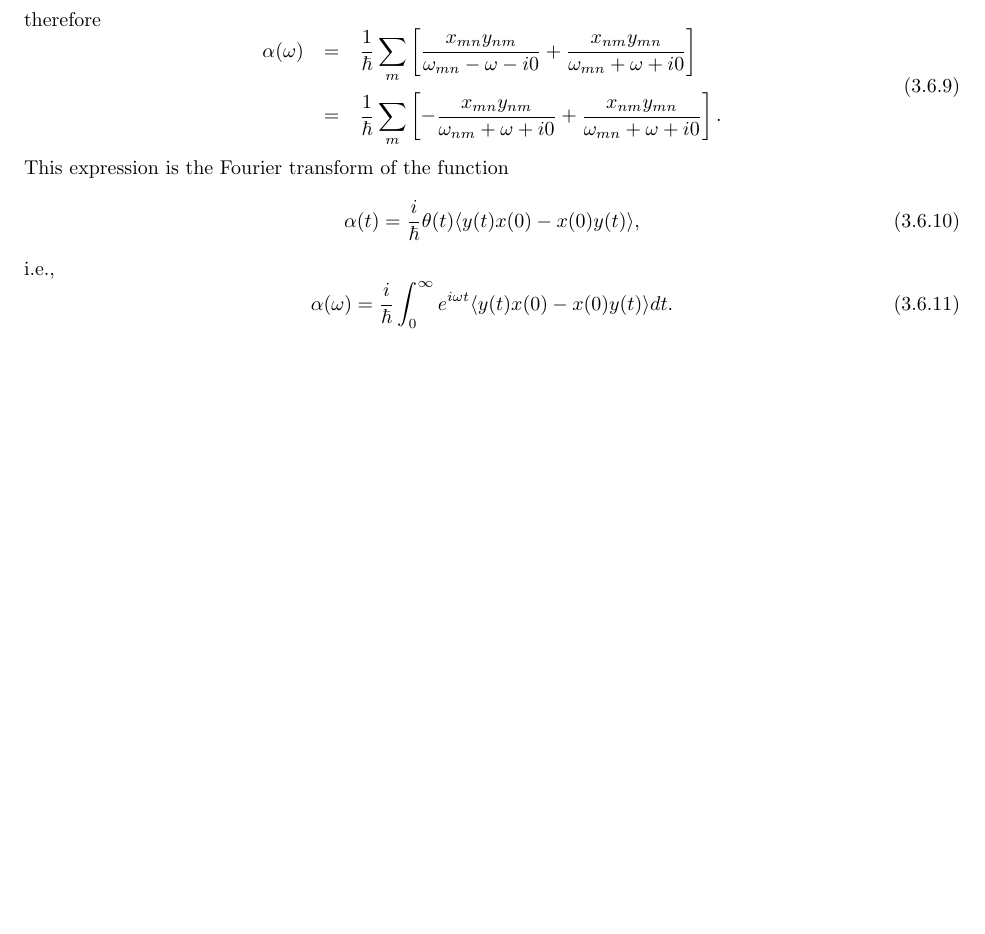
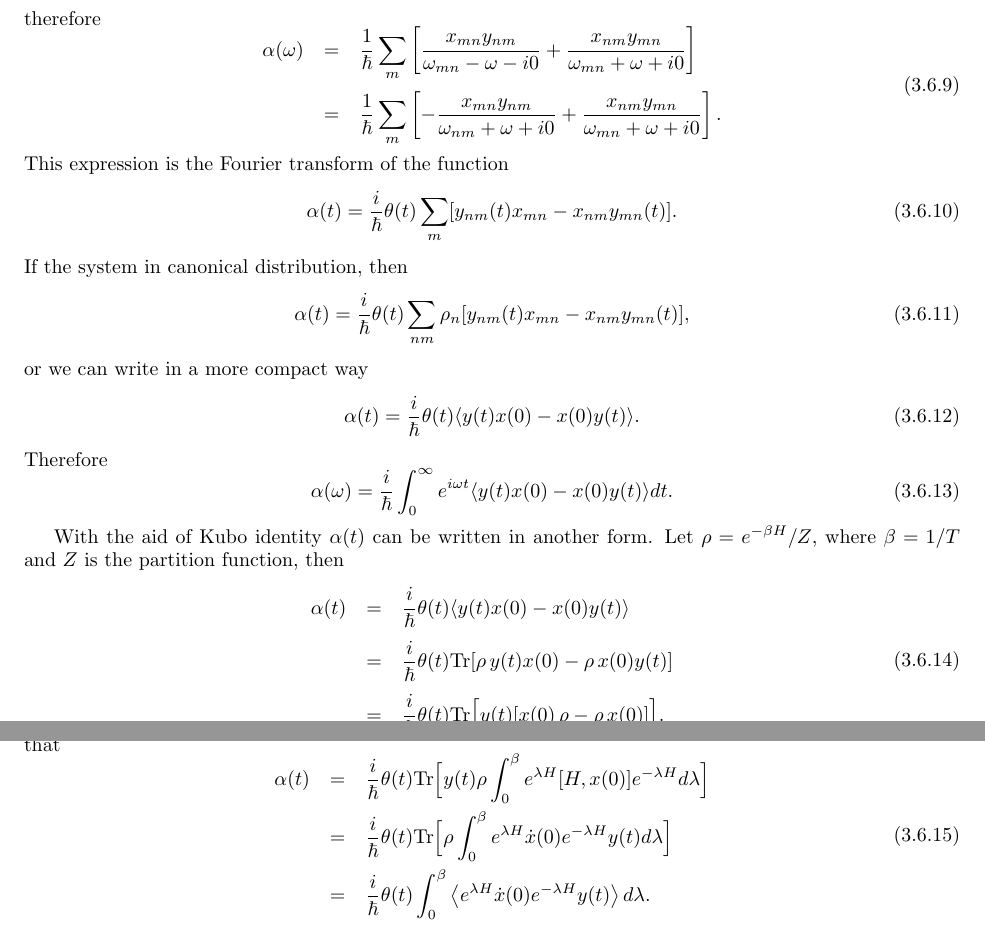
Before and after one commit to crf1989/notes, a LaTeX book (note.tex): part of page 18 of 37 before the commit and two parts of pages 18 and 19 of 39 after it, the two joined at a grey line, cut so that both start at the same text, the shorter picture padded with empty space. Compiled offline with pdfLaTeX.

Commit message:
Kubo Identity

```diff
--- a/note.tex
+++ b/note.tex
@@ -1050,14 +1076,50 @@ therefore
 \end{equation}
 This expression is the Fourier transform of the function
 \begin{equation}
-  \alpha(t)=\frac{i}{\hbar}\theta(t)\average{y(t)x(0)-x(0)y(t)},
-\end{equation}
-i.e.,
+  \alpha(t)=\frac{i}{\hbar}\theta(t)\sum_m[y_{nm}(t)x_{mn}-x_{nm}y_{mn}(t)].
+\end{equation}
+If the system in canonical distribution, then
+\begin{equation}
+  \alpha(t)=\frac{i}{\hbar}\theta(t)\sum_{nm}\rho_n[y_{nm}(t)x_{mn}-x_{nm}y_{mn}(t)],
+\end{equation}
+or we can write in a more compact way
+\begin{equation}
+  \alpha(t)=\frac{i}{\hbar}\theta(t)\average{y(t)x(0)-x(0)y(t)}.
+\end{equation}
+Therefore
 \begin{equation}
   \alpha(\omega)=\frac{i}{\hbar}\int_0^\infty e^{i\omega
     t}\average{y(t)x(0)-x(0)y(t)}dt.
 \end{equation}
 
+With the aid of Kubo identity $\alpha(t)$ can be written in another
+form. Let $\rho=e^{-\beta H}/Z$, where $\beta=1/T$ and $Z$ is the
+partition function, then
+\begin{equation}
+  \begin{array}{rcl}
+    \alpha(t)&=&\displaystyle\frac{i}{\hbar}\theta(t)
+    \average{y(t)x(0)-x(0)y(t)}\\\vbox to 20pt{}
+    &=&\displaystyle\frac{i}{\hbar}\theta(t)
+    \Tr[\rho\,y(t)x(0)-\rho\,x(0)y(t)]\\\vbox to 20pt{}
+    &=&\displaystyle\frac{i}{\hbar}\theta(t)
+    \Tr \Bigl[y(t)[x(0)\,\rho-\rho\,x(0)]\Bigr].
+  \end{array}
+\end{equation}
+Substituting Kubo identity $[e^{-\beta H},x]=e^{-\beta H}\int_0^\beta
+e^{\lambda H}[x,H]e^{-\lambda H}d\lambda$ into the above formula we
+shall obtain that
+\begin{equation}
+  \begin{array}{rcl}
+    \alpha(t)&=&\displaystyle\frac{i}{\hbar}\theta(t)\Tr\Bigl[y(t)\rho
+    \int_0^\beta e^{\lambda H}[H,x(0)]e^{-\lambda H}d\lambda\Bigr]\\\vbox to 20pt{}
+    &=&\displaystyle\frac{i}{\hbar}\theta(t)\Tr\Bigl[\rho
+    \int_0^\beta e^{\lambda H}\dot{x}(0)e^{-\lambda H}y(t)d\lambda\Bigr]
+    \\\vbox to 20pt{}
+    &=&\displaystyle\frac{i}{\hbar}\theta(t)
+    \int_0^\beta\left\langle e^{\lambda H}\dot{x}(0)e^{-\lambda H}
+      y(t)\right\rangle d\lambda.
+  \end{array}
+\end{equation}
 
 
 \chapter{Fluctuations}
```
Also changed, not shown: note.pdf, note.tex (26 more changed lines).
